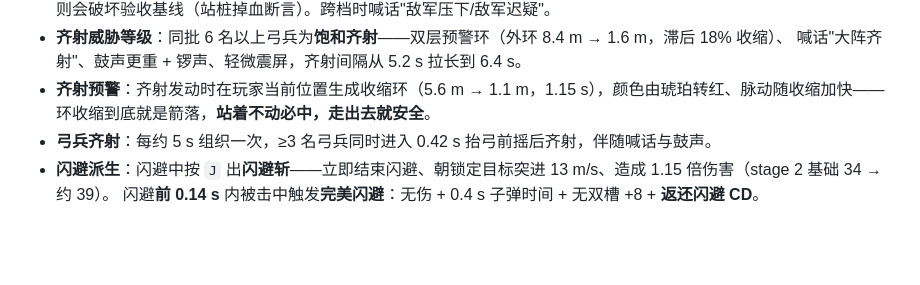
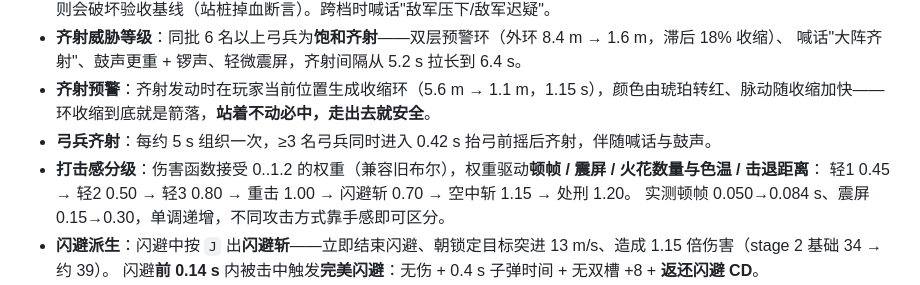
Before and after one commit to let5sne/zhen-sanguowushuang, a Markdown page: README.md, the part around the change. Drawn GitHub-style; blank space fills up the shorter version.

```diff
--- a/README.md
+++ b/README.md
@@ -63,6 +63,9 @@ cd demos && python3 -m http.server 8000
 - **齐射预警**：齐射发动时在玩家当前位置生成收缩环（5.6 m → 1.1 m，1.15 s），颜色由琥珀转红、脉动随收缩加快——
   环收缩到底就是箭落，**站着不动必中，走出去就安全**。
 - **弓兵齐射**：每约 5 s 组织一次，≥3 名弓兵同时进入 0.42 s 抬弓前摇后齐射，伴随喊话与鼓声。
+- **打击感分级**：伤害函数接受 0..1.2 的权重（兼容旧布尔），权重驱动**顿帧 / 震屏 / 火花数量与色温 / 击退距离**：
+  轻1 0.45 → 轻2 0.50 → 轻3 0.80 → 重击 1.00 → 闪避斩 0.70 → 空中斩 1.15 → 处刑 1.20。
+  实测顿帧 0.050→0.084 s、震屏 0.15→0.30，单调递增，不同攻击方式靠手感即可区分。
 - **闪避派生**：闪避中按 `J` 出**闪避斩**——立即结束闪避、朝锁定目标突进 13 m/s、造成 1.15 倍伤害（stage 2 基础 34 → 约 39）。
   闪避**前 0.14 s** 内被击中触发**完美闪避**：无伤 + 0.4 s 子弹时间 + 无双槽 +8 + **返还闪避 CD**。
 - **跳跃 / 空中攻击**：起跳 7.6 m/s、重力 24 m/s²（滞空约 0.67 s、最高 1.13 m）；空中按 `J` 进入下坠斩，落地造成范围伤害并掀尘。
```
Also changed, not shown: docs/screens/boss2.jpg, docs/screens/combat.jpg, docs/screens/musou.jpg, docs/screens/result.jpg, docs/screens/title.jpg, 1 other file.
